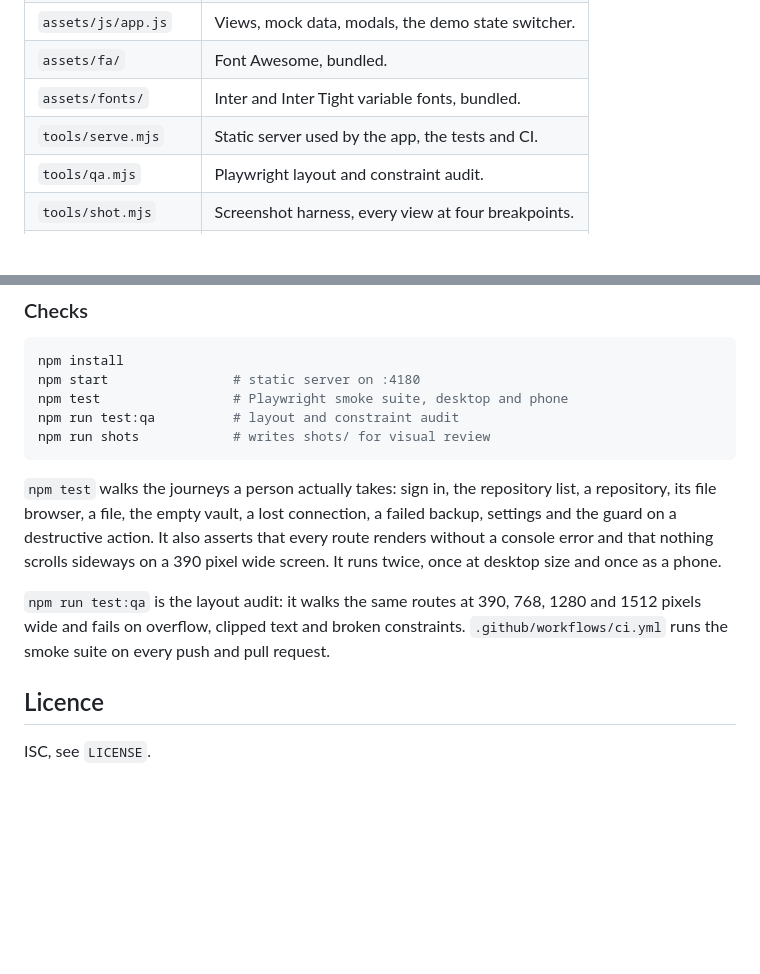
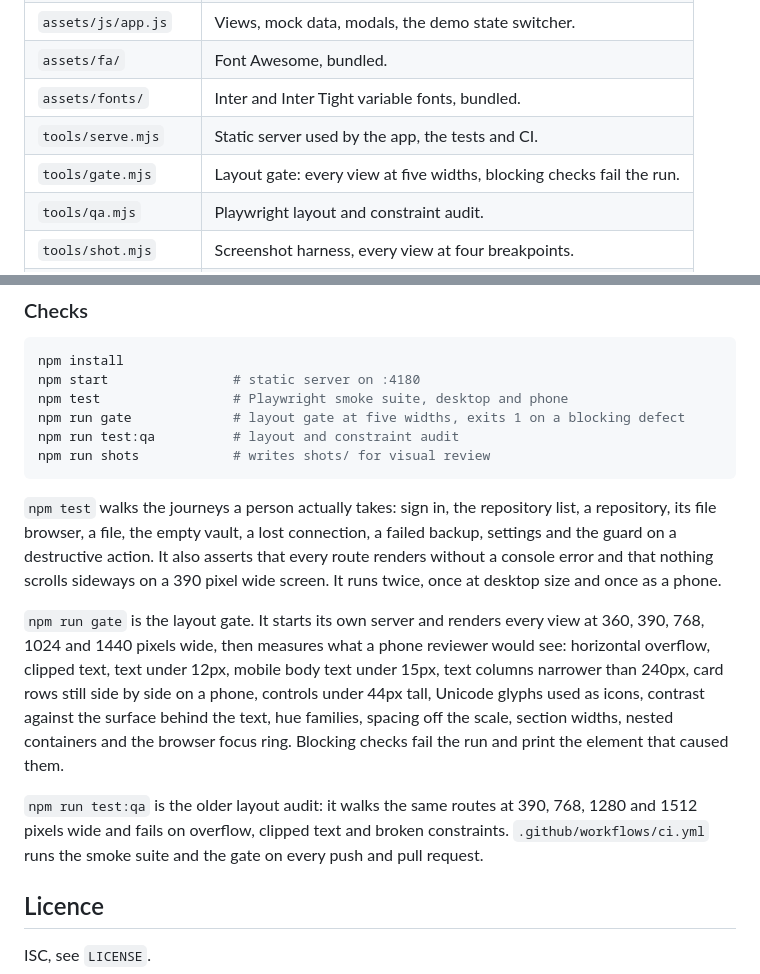
Before and after one commit to GraphicMiles/Ovault, a Markdown page: README.md, 2 parts joined by grey strips. Drawn GitHub-style; blank space fills up the shorter version.

````diff
--- a/README.md
+++ b/README.md
@@ -59,6 +59,7 @@ Open http://localhost:8765. Any static server works; there is no build step.
 | `assets/fa/` | Font Awesome, bundled. |
 | `assets/fonts/` | Inter and Inter Tight variable fonts, bundled. |
 | `tools/serve.mjs` | Static server used by the app, the tests and CI. |
+| `tools/gate.mjs` | Layout gate: every view at five widths, blocking checks fail the run. |
 | `tools/qa.mjs` | Playwright layout and constraint audit. |
 | `tools/shot.mjs` | Screenshot harness, every view at four breakpoints. |
 | `tools/cmap.py` | Colour-quantised ASCII visual check. |
@@ -75,6 +76,7 @@ from background stepping rather than border lines.
 npm install
 npm start                # static server on :4180
 npm test                 # Playwright smoke suite, desktop and phone
+npm run gate             # layout gate at five widths, exits 1 on a blocking defect
 npm run test:qa          # layout and constraint audit
 npm run shots            # writes shots/ for visual review
 ```
@@ -86,9 +88,19 @@ that every route renders without a console error and that nothing scrolls
 sideways on a 390 pixel wide screen. It runs twice, once at desktop size and once
 as a phone.
 
-`npm run test:qa` is the layout audit: it walks the same routes at 390, 768, 1280
-and 1512 pixels wide and fails on overflow, clipped text and broken constraints.
-`.github/workflows/ci.yml` runs the smoke suite on every push and pull request.
+`npm run gate` is the layout gate. It starts its own server and renders every view
+at 360, 390, 768, 1024 and 1440 pixels wide, then measures what a phone reviewer
+would see: horizontal overflow, clipped text, text under 12px, mobile body text
+under 15px, text columns narrower than 240px, card rows still side by side on a
+phone, controls under 44px tall, Unicode glyphs used as icons, contrast against
+the surface behind the text, hue families, spacing off the scale, section widths,
+nested containers and the browser focus ring. Blocking checks fail the run and
+print the element that caused them.
+
+`npm run test:qa` is the older layout audit: it walks the same routes at 390, 768,
+1280 and 1512 pixels wide and fails on overflow, clipped text and broken
+constraints. `.github/workflows/ci.yml` runs the smoke suite and the gate on every
+push and pull request.
 
 ## Licence
 
````
